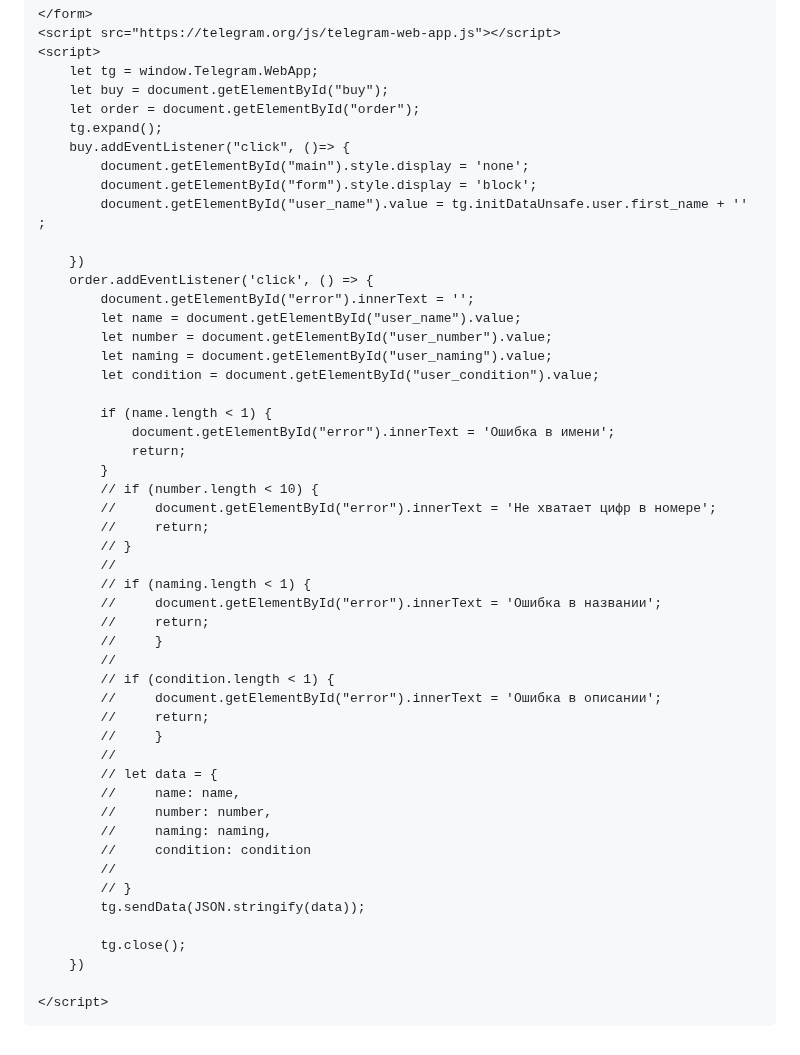
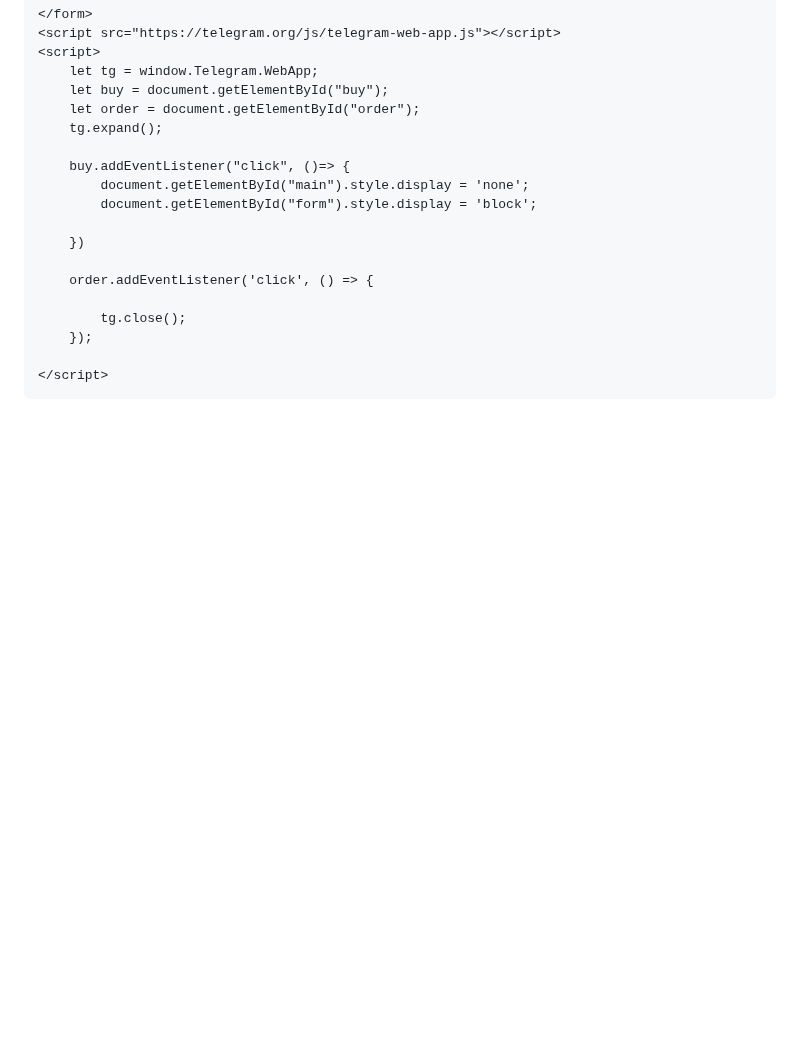
Before and after one commit to Avcilive/NoXeon.github.io, a Markdown page: README.md, the part around the change. GitHub-like rendering; blank space fills up the shorter version.

```diff
--- a/README.md
+++ b/README.md
@@ -102,49 +102,17 @@
         let buy = document.getElementById("buy");
         let order = document.getElementById("order");
         tg.expand();
+
         buy.addEventListener("click", ()=> {
             document.getElementById("main").style.display = 'none';
             document.getElementById("form").style.display = 'block';
-            document.getElementById("user_name").value = tg.initDataUnsafe.user.first_name + '' ;
 
         })
+
         order.addEventListener('click', () => {
-            document.getElementById("error").innerText = '';
-            let name = document.getElementById("user_name").value;
-            let number = document.getElementById("user_number").value;
-            let naming = document.getElementById("user_naming").value;
-            let condition = document.getElementById("user_condition").value;
-
-            if (name.length < 1) {
-                document.getElementById("error").innerText = 'Ошибка в имени';
-                return;
-            }
-            // if (number.length < 10) {
-            //     document.getElementById("error").innerText = 'Не хватает цифр в номере';
-            //     return;
-            // }
-            //
-            // if (naming.length < 1) {
-            //     document.getElementById("error").innerText = 'Ошибка в названии';
-            //     return;
-            //     }
-            //
-            // if (condition.length < 1) {
-            //     document.getElementById("error").innerText = 'Ошибка в описании';
-            //     return;
-            //     }
-            //
-            // let data = {
-            //     name: name,
-            //     number: number,
-            //     naming: naming,
-            //     condition: condition
-            //
-            // }
-            tg.sendData(JSON.stringify(data));
 
             tg.close();
-        })
+        });
 
     </script>
 </body>
```
